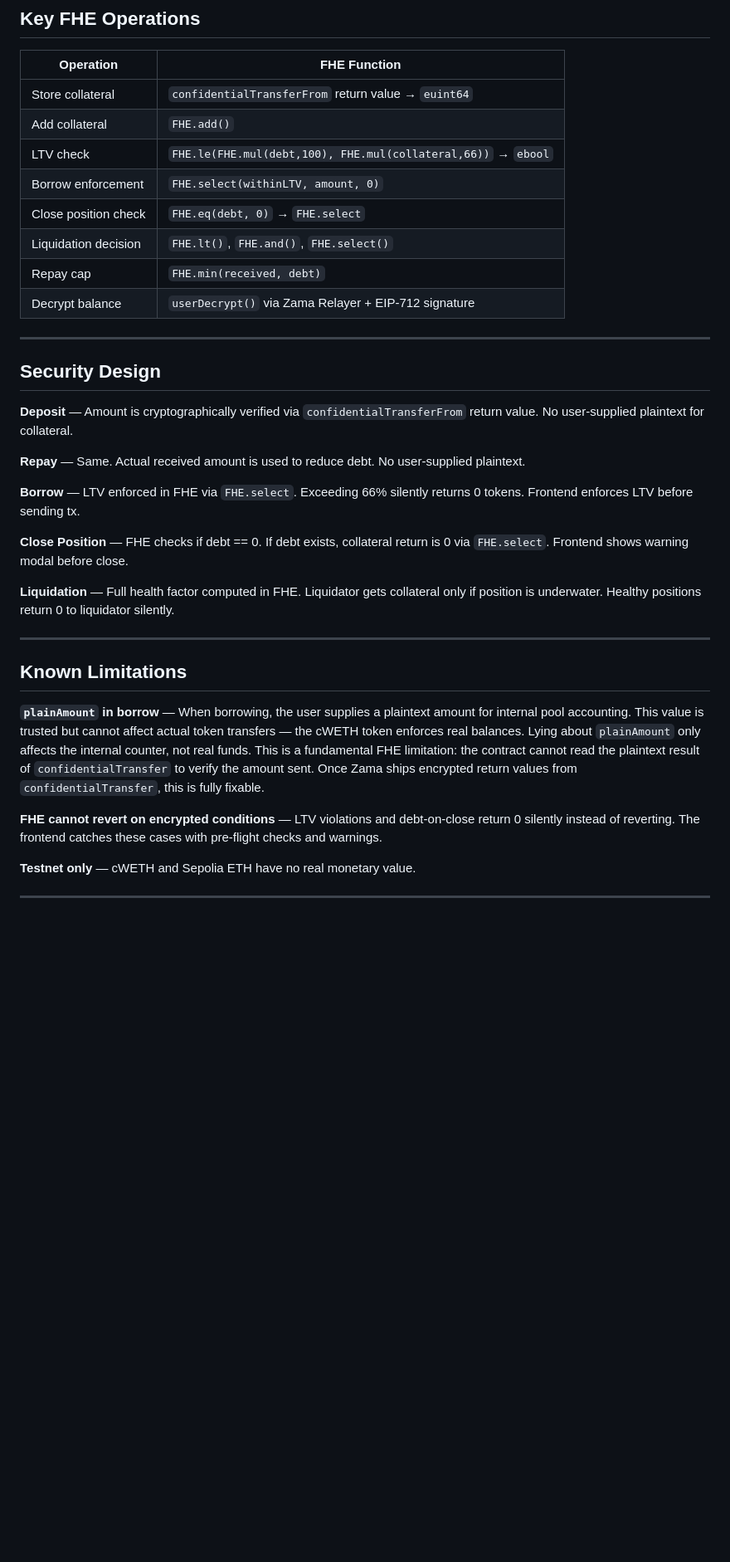
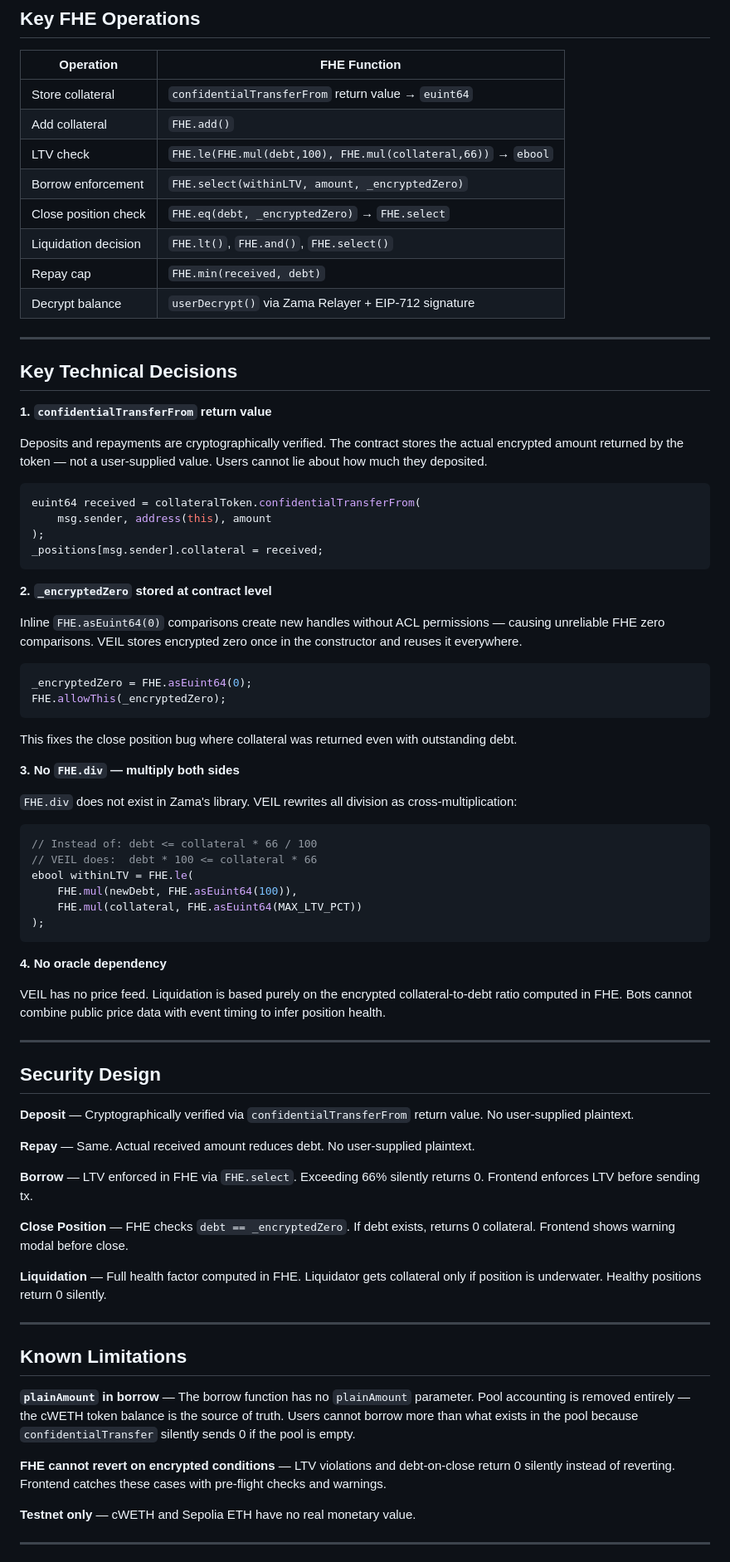
Before and after one commit to sammy-XXIV/veil-finance, a Markdown page: README.md, the part around one of its changes. Shown at 83% size. Rendered like a GitHub page; blank space fills up the shorter version.

Commit message:
Refine README content and structure
Updated README.md to enhance clarity and organization, including contract details and testing instructions.

````diff
--- a/README.md
+++ b/README.md
@@ -94,33 +95,76 @@ cWETHMock ERC-7984 (Sepolia)
 | Store collateral | `confidentialTransferFrom` return value → `euint64` |
 | Add collateral | `FHE.add()` |
 | LTV check | `FHE.le(FHE.mul(debt,100), FHE.mul(collateral,66))` → `ebool` |
-| Borrow enforcement | `FHE.select(withinLTV, amount, 0)` |
-| Close position check | `FHE.eq(debt, 0)` → `FHE.select` |
+| Borrow enforcement | `FHE.select(withinLTV, amount, _encryptedZero)` |
+| Close position check | `FHE.eq(debt, _encryptedZero)` → `FHE.select` |
 | Liquidation decision | `FHE.lt()`, `FHE.and()`, `FHE.select()` |
 | Repay cap | `FHE.min(received, debt)` |
 | Decrypt balance | `userDecrypt()` via Zama Relayer + EIP-712 signature |
 
 ---
 
+## Key Technical Decisions
+
+**1. `confidentialTransferFrom` return value**
+
+Deposits and repayments are cryptographically verified. The contract stores the actual encrypted amount returned by the token — not a user-supplied value. Users cannot lie about how much they deposited.
+
+```solidity
+euint64 received = collateralToken.confidentialTransferFrom(
+    msg.sender, address(this), amount
+);
+_positions[msg.sender].collateral = received;
+```
+
+**2. `_encryptedZero` stored at contract level**
+
+Inline `FHE.asEuint64(0)` comparisons create new handles without ACL permissions — causing unreliable FHE zero comparisons. VEIL stores encrypted zero once in the constructor and reuses it everywhere.
+
+```solidity
+_encryptedZero = FHE.asEuint64(0);
+FHE.allowThis(_encryptedZero);
+```
+
+This fixes the close position bug where collateral was returned even with outstanding debt.
+
+**3. No `FHE.div` — multiply both sides**
+
+`FHE.div` does not exist in Zama's library. VEIL rewrites all division as cross-multiplication:
+
+```solidity
+// Instead of: debt <= collateral * 66 / 100
+// VEIL does:  debt * 100 <= collateral * 66
+ebool withinLTV = FHE.le(
+    FHE.mul(newDebt, FHE.asEuint64(100)),
+    FHE.mul(collateral, FHE.asEuint64(MAX_LTV_PCT))
+);
+```
+
+**4. No oracle dependency**
+
+VEIL has no price feed. Liquidation is based purely on the encrypted collateral-to-debt ratio computed in FHE. Bots cannot combine public price data with event timing to infer position health.
+
+---
+
 ## Security Design
 
-**Deposit** — Amount is cryptographically verified via `confidentialTransferFrom` return value. No user-supplied plaintext for collateral.
+**Deposit** — Cryptographically verified via `confidentialTransferFrom` return value. No user-supplied plaintext.
 
-**Repay** — Same. Actual received amount is used to reduce debt. No user-supplied plaintext.
+**Repay** — Same. Actual received amount reduces debt. No user-supplied plaintext.
 
-**Borrow** — LTV enforced in FHE via `FHE.select`. Exceeding 66% silently returns 0 tokens. Frontend enforces LTV before sending tx.
+**Borrow** — LTV enforced in FHE via `FHE.select`. Exceeding 66% silently returns 0. Frontend enforces LTV before sending tx.
 
-**Close Position** — FHE checks if debt == 0. If debt exists, collateral return is 0 via `FHE.select`. Frontend shows warning modal before close.
+**Close Position** — FHE checks `debt == _encryptedZero`. If debt exists, returns 0 collateral. Frontend shows warning modal before close.
 
-**Liquidation** — Full health factor computed in FHE. Liquidator gets collateral only if position is underwater. Healthy positions return 0 to liquidator silently.
+**Liquidation** — Full health factor computed in FHE. Liquidator gets collateral only if position is underwater. Healthy positions return 0 silently.
 
 ---
 
 ## Known Limitations
 
-**`plainAmount` in borrow** — When borrowing, the user supplies a plaintext amount for internal pool accounting. This value is trusted but cannot affect actual token transfers — the cWETH token enforces real balances. Lying about `plainAmount` only affects the internal counter, not real funds. This is a fundamental FHE limitation: the contract cannot read the plaintext result of `confidentialTransfer` to verify the amount sent. Once Zama ships encrypted return values from `confidentialTransfer`, this is fully fixable.
+**`plainAmount` in borrow** — The borrow function has no `plainAmount` parameter. Pool accounting is removed entirely — the cWETH token balance is the source of truth. Users cannot borrow more than what exists in the pool because `confidentialTransfer` silently sends 0 if the pool is empty.
 
-**FHE cannot revert on encrypted conditions** — LTV violations and debt-on-close return 0 silently instead of reverting. The frontend catches these cases with pre-flight checks and warnings.
+**FHE cannot revert on encrypted conditions** — LTV violations and debt-on-close return 0 silently instead of reverting. Frontend catches these cases with pre-flight checks and warnings.
 
 **Testnet only** — cWETH and Sepolia ETH have no real monetary value.
 
````
Also changed, not shown: other parts of README.md (+36 -30 lines).
